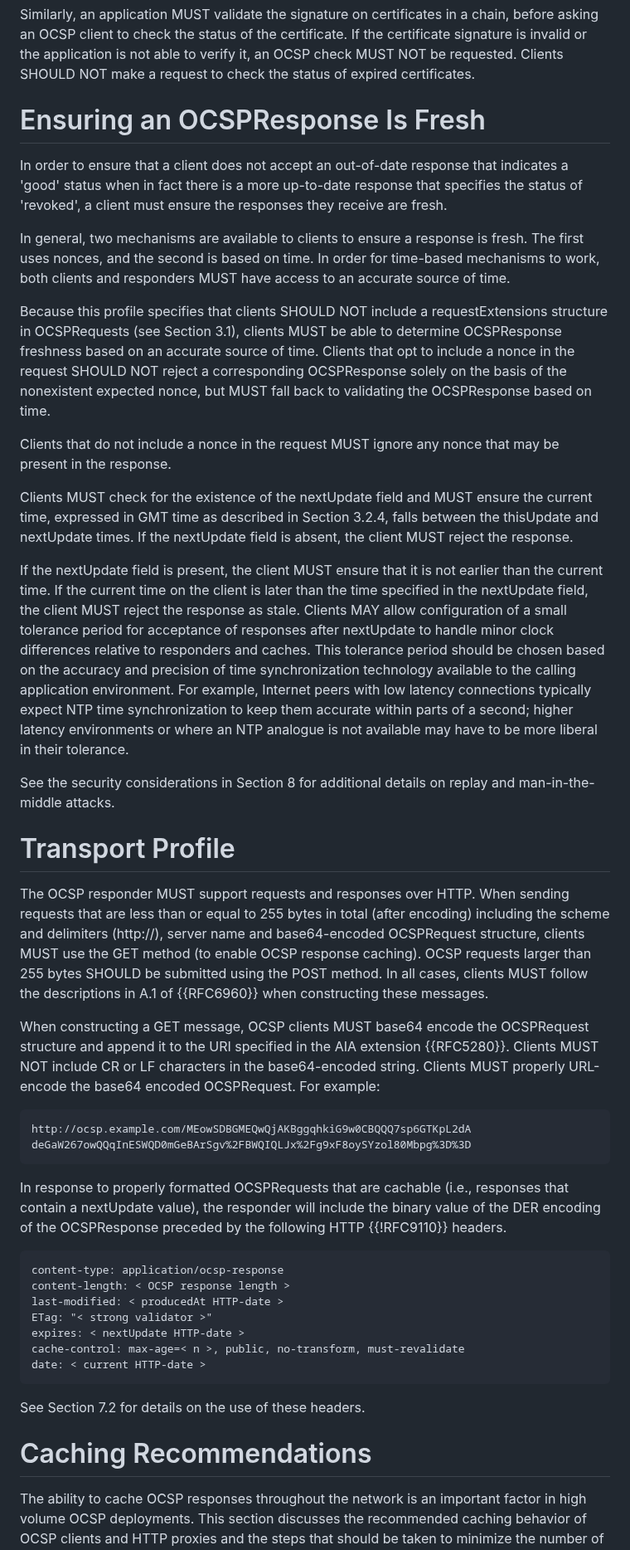
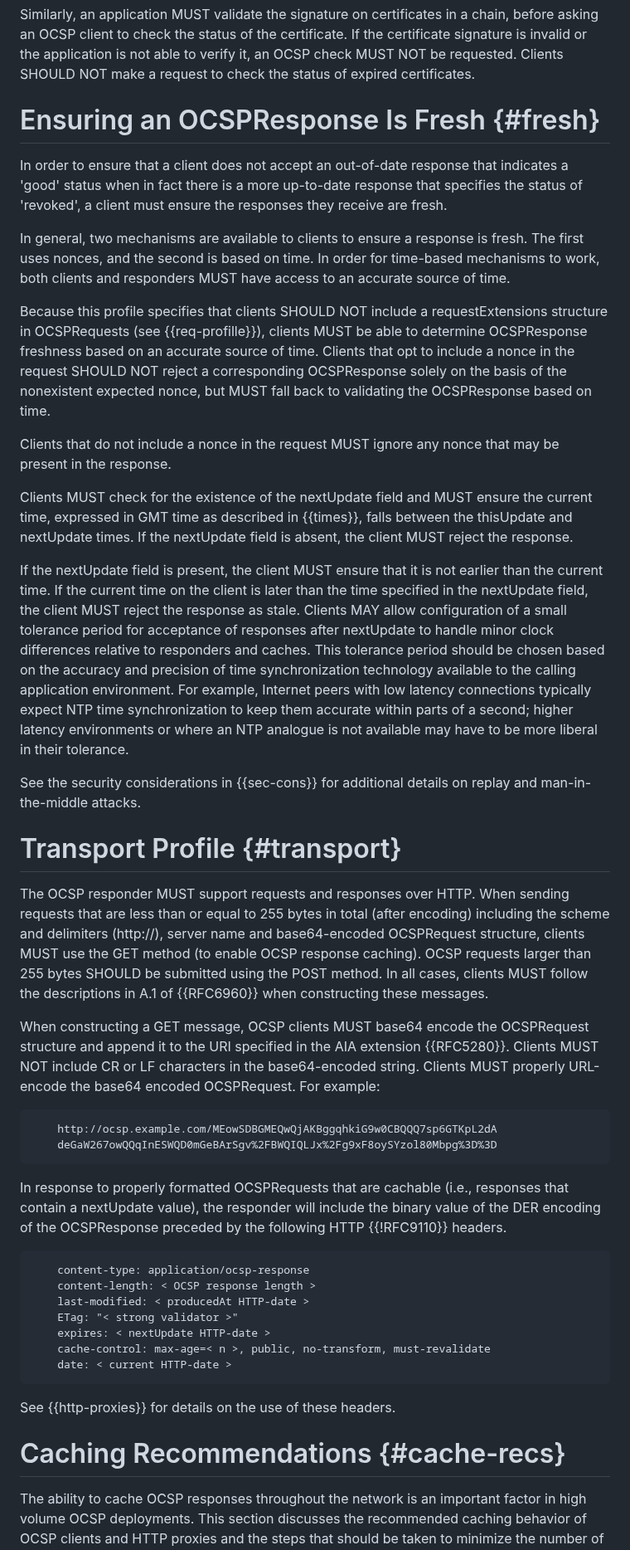
Before and after one commit to lamps-wg/RFC5019bis, a Markdown page: draft-bonnell-rfc5019bis.md, the part around one of its changes. Shown at 83% size. Drawn GitHub-style.

```diff
--- a/draft-bonnell-rfc5019bis.md
+++ b/draft-bonnell-rfc5019bis.md
@@ -300,7 +304,7 @@ application is not able to verify it, an OCSP check MUST NOT be
 requested. Clients SHOULD NOT make a request to check the status of
 expired certificates.
 
-# Ensuring an OCSPResponse Is Fresh
+# Ensuring an OCSPResponse Is Fresh {#fresh}
 
 In order to ensure that a client does not accept an out-of-date
 response that indicates a 'good' status when in fact there is a more
@@ -313,7 +317,7 @@ time. In order for time-based mechanisms to work, both clients and
 responders MUST have access to an accurate source of time.
 
 Because this profile specifies that clients SHOULD NOT include a
-requestExtensions structure in OCSPRequests (see Section 3.1),
+requestExtensions structure in OCSPRequests (see {{req-profille}}),
 clients MUST be able to determine OCSPResponse freshness based on an
 accurate source of time. Clients that opt to include a nonce in the
 request SHOULD NOT reject a corresponding OCSPResponse solely on the
@@ -325,7 +329,7 @@ nonce that may be present in the response.
 
 Clients MUST check for the existence of the nextUpdate field and MUST
 ensure the current time, expressed in GMT time as described in
-Section 3.2.4, falls between the thisUpdate and nextUpdate times. If
+{{times}}, falls between the thisUpdate and nextUpdate times. If
 the nextUpdate field is absent, the client MUST reject the response.
 
 If the nextUpdate field is present, the client MUST ensure that it is
@@ -342,10 +346,10 @@ synchronization to keep them accurate within parts of a second;
 higher latency environments or where an NTP analogue is not available
 may have to be more liberal in their tolerance.
 
-See the security considerations in Section 8 for additional details on
+See the security considerations in {{sec-cons}} for additional details on
 replay and man-in-the-middle attacks.
 
-# Transport Profile
+# Transport Profile {#transport}
 
 The OCSP responder MUST support requests and responses over HTTP.
 When sending requests that are less than or equal to 255 bytes in
@@ -363,8 +367,8 @@ the base64-encoded string. Clients MUST properly URL-encode the
 base64 encoded OCSPRequest. For example:
 
 ~~~~~~
-http://ocsp.example.com/MEowSDBGMEQwQjAKBggqhkiG9w0CBQQQ7sp6GTKpL2dA
-deGaW267owQQqInESWQD0mGeBArSgv%2FBWQIQLJx%2Fg9xF8oySYzol80Mbpg%3D%3D
+    http://ocsp.example.com/MEowSDBGMEQwQjAKBggqhkiG9w0CBQQQ7sp6GTKpL2dA
+    deGaW267owQQqInESWQD0mGeBArSgv%2FBWQIQLJx%2Fg9xF8oySYzol80Mbpg%3D%3D
 ~~~~~~
 
 In response to properly formatted OCSPRequests that are cachable
@@ -373,18 +377,18 @@ include the binary value of the DER encoding of the OCSPResponse
 preceded by the following HTTP {{!RFC9110}} headers.
 
 ~~~~~~
-content-type: application/ocsp-response
-content-length: < OCSP response length >
-last-modified: < producedAt HTTP-date >
-ETag: "< strong validator >"
-expires: < nextUpdate HTTP-date >
-cache-control: max-age=< n >, public, no-transform, must-revalidate
-date: < current HTTP-date >
+    content-type: application/ocsp-response
+    content-length: < OCSP response length >
+    last-modified: < producedAt HTTP-date >
+    ETag: "< strong validator >"
+    expires: < nextUpdate HTTP-date >
+    cache-control: max-age=< n >, public, no-transform, must-revalidate
+    date: < current HTTP-date >
 ~~~~~~
 
-See Section 7.2 for details on the use of these headers.
+See {{http-proxies}} for details on the use of these headers.
 
-# Caching Recommendations
+# Caching Recommendations {#cache-recs}
 
 The ability to cache OCSP responses throughout the network is an
 important factor in high volume OCSP deployments. This section
```
Also changed, not shown: other parts of draft-bonnell-rfc5019bis.md (+36 -32 lines).
